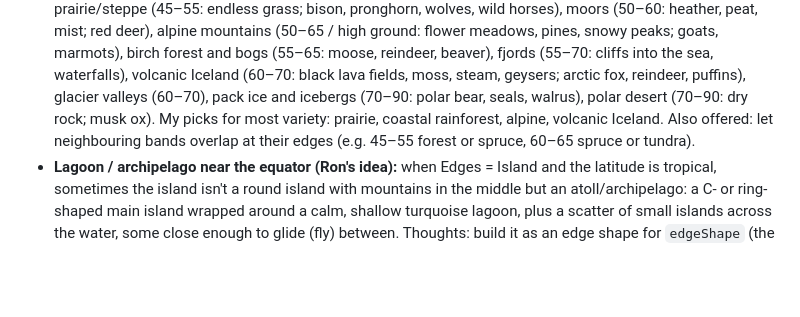
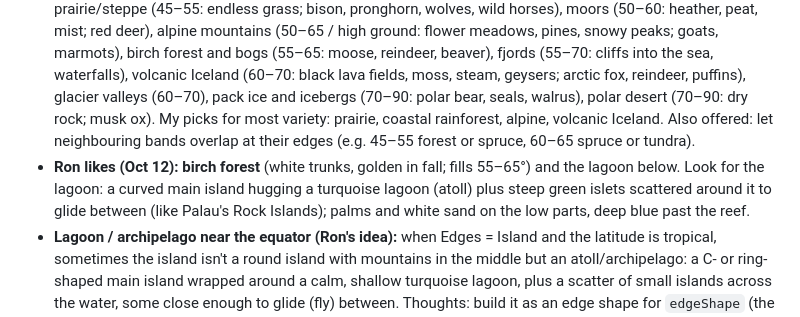
Before and after one commit to JustTrees/JUST-TREES, a Markdown page: HANDOFF.md, the part around the change. GitHub-like rendering; blank space fills up the shorter version.

Commit message:
Notes: Ron likes birch forest and the lagoon look
Co-Authored-By: Claude Opus 5.5 <noreply@anthropic.com>
Claude-Session: https://claude.ai/code/session_01Rrnc383o9sXjnHXqZjRmfD

```diff
--- a/HANDOFF.md
+++ b/HANDOFF.md
@@ -149,6 +149,7 @@ Ron: "each time just lmk how it goes in tests and send pics each time and I'll j
 
 ### Notes (Ron, Oct 12 — not built yet)
 - **Variety above 45°:** right now 45–50 forest only, 50–62 spruce only, 62–72 tundra only, 72+ polar only (every band below 45° rolls 2–4 environments). Ron noticed and asked what else exists up there. Offered (not chosen yet): coastal rainforest (Pacific NW, 45–55: giant firs/cedars, moss, fog; elk, black bear, cougar), prairie/steppe (45–55: endless grass; bison, pronghorn, wolves, wild horses), moors (50–60: heather, peat, mist; red deer), alpine mountains (50–65 / high ground: flower meadows, pines, snowy peaks; goats, marmots), birch forest and bogs (55–65: moose, reindeer, beaver), fjords (55–70: cliffs into the sea, waterfalls), volcanic Iceland (60–70: black lava fields, moss, steam, geysers; arctic fox, reindeer, puffins), glacier valleys (60–70), pack ice and icebergs (70–90: polar bear, seals, walrus), polar desert (70–90: dry rock; musk ox). My picks for most variety: prairie, coastal rainforest, alpine, volcanic Iceland. Also offered: let neighbouring bands overlap at their edges (e.g. 45–55 forest or spruce, 60–65 spruce or tundra).
+- **Ron likes (Oct 12): birch forest** (white trunks, golden in fall; fills 55–65°) and the lagoon below. Look for the lagoon: a curved main island hugging a turquoise lagoon (atoll) plus steep green islets scattered around it to glide between (like Palau's Rock Islands); palms and white sand on the low parts, deep blue past the reef.
 - **Lagoon / archipelago near the equator (Ron's idea):** when Edges = Island and the latitude is tropical, sometimes the island isn't a round island with mountains in the middle but an atoll/archipelago: a C- or ring-shaped main island wrapped around a calm, shallow turquoise lagoon, plus a scatter of small islands across the water, some close enough to glide (fly) between. Thoughts: build it as an edge shape for `edgeShape` (the island outline) plus a lagoon basin and islet bumps; lagoon water lighter and shallower (sand bottom shows), deep blue outside the reef; palms and beaches on the islets; long sight lines across the water. Glide range decides islet spacing (test it). Animals: sea birds, turtles on beaches, reef sharks maybe (water animals would be new).
 
 ### Next ideas (not built)
```
